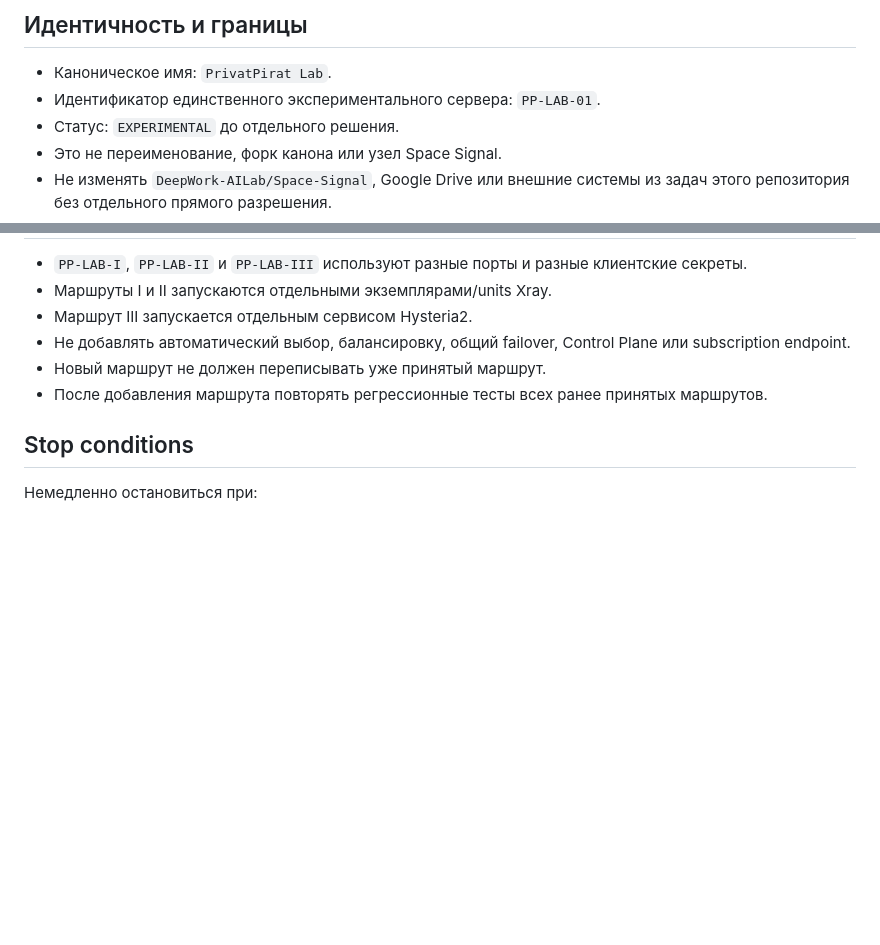
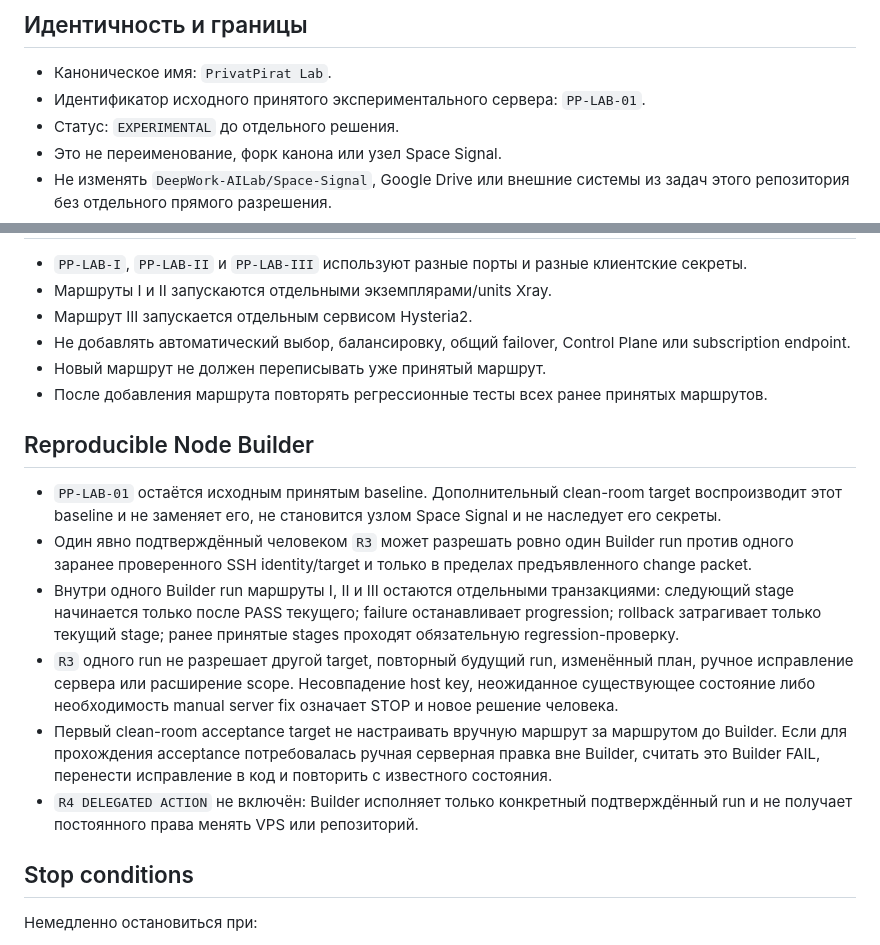
Before and after one commit to DeepWork-AILab/PrivatPirat-Lab, a Markdown page: AGENTS.md, 2 parts joined by grey strips. Drawn GitHub-style; blank space fills up the shorter version.

Commit message:
governance: add reproducible builder R3 boundaries

```diff
--- a/AGENTS.md
+++ b/AGENTS.md
@@ -5,7 +5,7 @@
 ## Идентичность и границы
 
 - Каноническое имя: `PrivatPirat Lab`.
-- Идентификатор единственного экспериментального сервера: `PP-LAB-01`.
+- Идентификатор исходного принятого экспериментального сервера: `PP-LAB-01`.
 - Статус: `EXPERIMENTAL` до отдельного решения.
 - Это не переименование, форк канона или узел Space Signal.
 - Не изменять `DeepWork-AILab/Space-Signal`, Google Drive или внешние системы из задач этого репозитория без отдельного прямого разрешения.
@@ -71,6 +71,15 @@
 - Новый маршрут не должен переписывать уже принятый маршрут.
 - После добавления маршрута повторять регрессионные тесты всех ранее принятых маршрутов.
 
+## Reproducible Node Builder
+
+- `PP-LAB-01` остаётся исходным принятым baseline. Дополнительный clean-room target воспроизводит этот baseline и не заменяет его, не становится узлом Space Signal и не наследует его секреты.
+- Один явно подтверждённый человеком `R3` может разрешать ровно один Builder run против одного заранее проверенного SSH identity/target и только в пределах предъявленного change packet.
+- Внутри одного Builder run маршруты I, II и III остаются отдельными транзакциями: следующий stage начинается только после PASS текущего; failure останавливает progression; rollback затрагивает только текущий stage; ранее принятые stages проходят обязательную regression-проверку.
+- `R3` одного run не разрешает другой target, повторный будущий run, изменённый план, ручное исправление сервера или расширение scope. Несовпадение host key, неожиданное существующее состояние либо необходимость manual server fix означает STOP и новое решение человека.
+- Первый clean-room acceptance target не настраивать вручную маршрут за маршрутом до Builder. Если для прохождения acceptance потребовалась ручная серверная правка вне Builder, считать это Builder FAIL, перенести исправление в код и повторить с известного состояния.
+- `R4 DELEGATED ACTION` не включён: Builder исполняет только конкретный подтверждённый run и не получает постоянного права менять VPS или репозиторий.
+
 ## Stop conditions
 
 Немедленно остановиться при:
```
